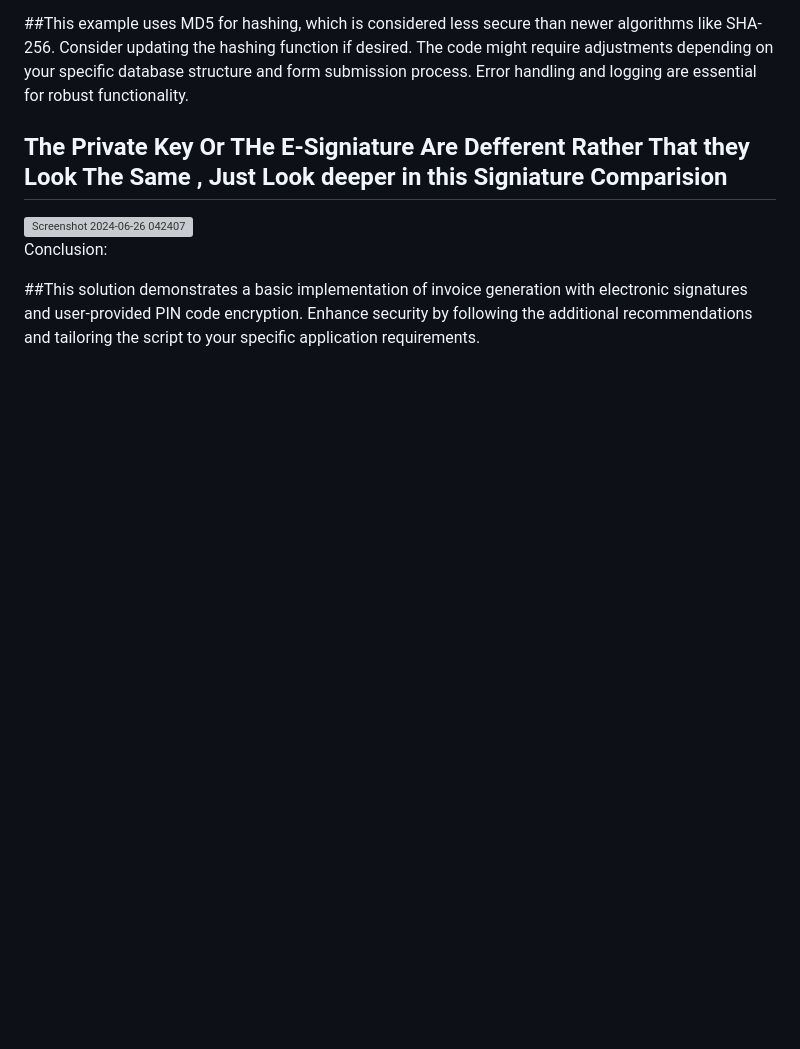
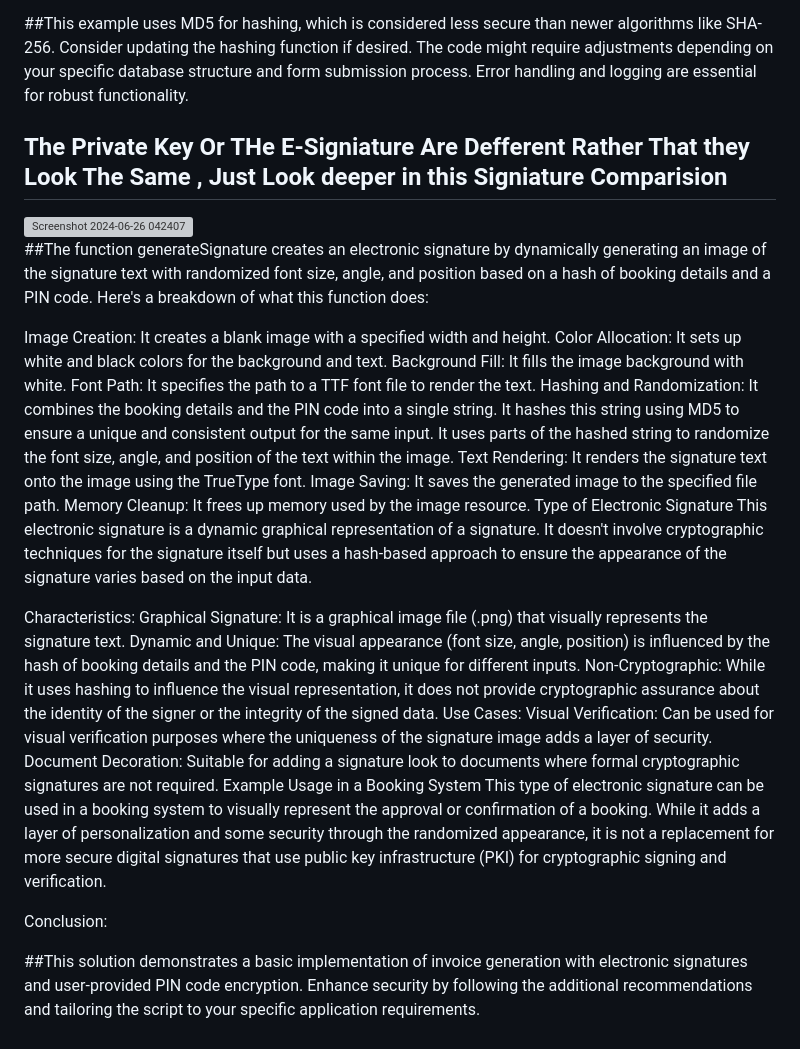
Before and after one commit to mohamedabi17/Hotel-Management-System-E-signiature-and-Crypted-Files-With-Pin-Encryption-, a Markdown page: README.md, the part around the change. Drawn GitHub-style; blank space fills up the shorter version; grey boxes are pictures that could not be loaded.

```diff
--- a/README.md
+++ b/README.md
@@ -80,6 +80,38 @@ Error handling and logging are essential for robust functionality.
 ## The Private Key Or THe E-Signiature Are Defferent Rather That they Look The Same , Just Look deeper in this Signiature Comparision
 <img width="917" alt="Screenshot 2024-06-26 042407" src="https://github.com/mohamedabi17/Hotel-Management-System-E-signiature-and-Crypted-Files-With-Pin-Encryption-/assets/89711322/597bdc6a-388d-4ce5-9f40-4217469cd435">
 
+
+##The function generateSignature creates an electronic signature by dynamically generating an image of the signature text with randomized font size, angle, and position based on a hash of booking details and a PIN code. Here's a breakdown of what this function does:
+
+Image Creation: It creates a blank image with a specified width and height.
+Color Allocation: It sets up white and black colors for the background and text.
+Background Fill: It fills the image background with white.
+Font Path: It specifies the path to a TTF font file to render the text.
+Hashing and Randomization:
+It combines the booking details and the PIN code into a single string.
+It hashes this string using MD5 to ensure a unique and consistent output for the same input.
+It uses parts of the hashed string to randomize the font size, angle, and position of the text within the image.
+Text Rendering: It renders the signature text onto the image using the TrueType font.
+Image Saving: It saves the generated image to the specified file path.
+Memory Cleanup: It frees up memory used by the image resource.
+Type of Electronic Signature
+This electronic signature is a dynamic graphical representation of a signature. It doesn't involve cryptographic techniques for the signature itself but uses a hash-based approach to ensure the appearance of the signature varies based on the input data.
+
+Characteristics:
+Graphical Signature: It is a graphical image file (.png) that visually represents the signature text.
+Dynamic and Unique: The visual appearance (font size, angle, position) is influenced by the hash of booking details and the PIN code, making it unique for different inputs.
+Non-Cryptographic: While it uses hashing to influence the visual representation, it does not provide cryptographic assurance about the identity of the signer or the integrity of the signed data.
+Use Cases:
+Visual Verification: Can be used for visual verification purposes where the uniqueness of the signature image adds a layer of security.
+Document Decoration: Suitable for adding a signature look to documents where formal cryptographic signatures are not required.
+Example Usage in a Booking System
+This type of electronic signature can be used in a booking system to visually represent the approval or confirmation of a booking. While it adds a layer of personalization and some security through the randomized appearance, it is not a replacement for more secure digital signatures that use public key infrastructure (PKI) for cryptographic signing and verification.
+
+
+
+
+
+
 Conclusion:
 
 ##This solution demonstrates a basic implementation of invoice generation with electronic signatures and user-provided PIN code encryption. Enhance security by following the additional recommendations and tailoring the script to your specific application requirements.
```
